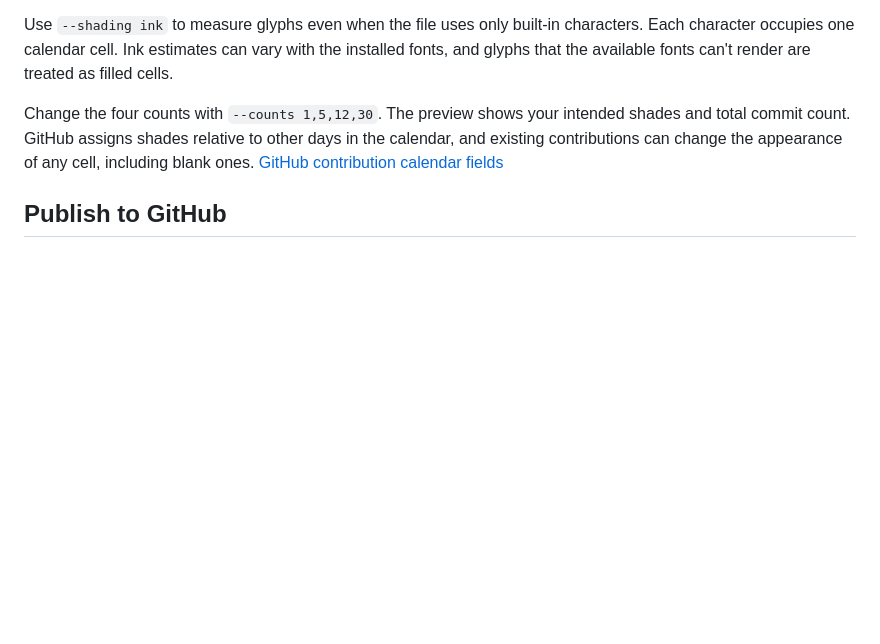
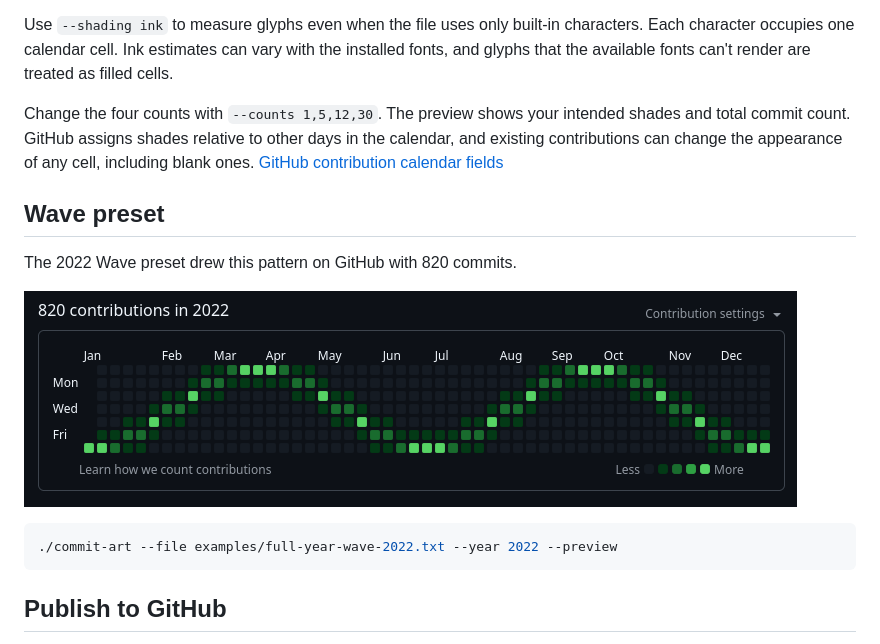
Before and after one commit to Cemententhusiast/commit-art, a Markdown page: README.md, the part around the change. Rendered like a GitHub page; pictures changed too: examples/full-year-wave-2022.png (added); blank space fills up the shorter version.

Commit message:
Changed Readme #1

````diff
--- a/README.md
+++ b/README.md
@@ -70,6 +70,16 @@ the calendar, and existing contributions can change the appearance of any cell,
 including blank ones.
 [GitHub contribution calendar fields](https://docs.github.com/en/graphql/reference/users#contributioncalendarday)
 
+## Wave preset
+
+The 2022 Wave preset drew this pattern on GitHub with 820 commits.
+
+![Two green waves across the 2022 GitHub contribution calendar](examples/full-year-wave-2022.png)
+
+```sh
+./commit-art --file examples/full-year-wave-2022.txt --year 2022 --preview
+```
+
 ## Publish to GitHub
 
 The output directory must be new. It receives a standalone repository with one
````
